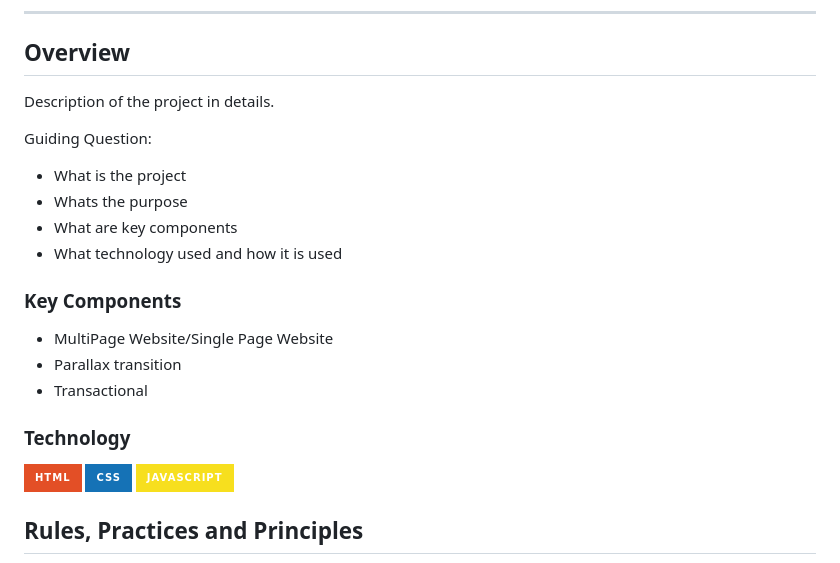
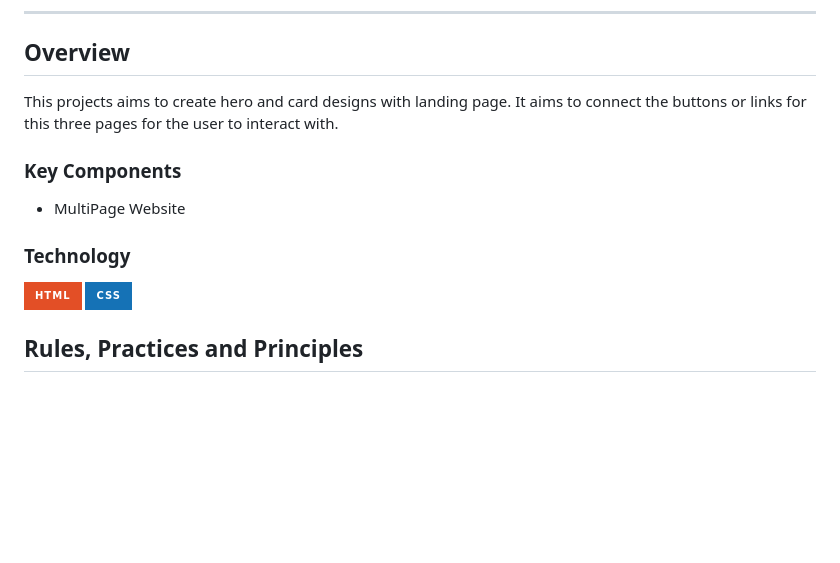
Before and after one commit to tianjose09/WD-Hands-on-2, a Markdown page: readme.md, the part around one of its changes. GitHub-like rendering; badges without logos; blank space fills up the shorter version.

Commit message:
docs(readme

```diff
--- a/readme.md
+++ b/readme.md
@@ -57,26 +54,18 @@
 
 <!-- TODO: To be changed -->
 <!-- The following are just sample -->
-Description of the project in details.
+This projects aims to create hero and card designs with landing page. It aims to connect the buttons or links for this three pages for the user to interact with.
 
-Guiding Question:
-- What is the project
-- Whats the purpose
-- What are key components
-- What technology used and how it is used
 
 ### Key Components
 <!-- TODO: List of Key Components -->
 <!-- The following are just sample -->
-- MultiPage Website/Single Page Website
-- Parallax transition
-- Transactional
+- MultiPage Website
 
 ### Technology
 <!-- TODO: List of Technology Used -->
 ![HTML](https://img.shields.io/badge/HTML-E34F26?style=for-the-badge&logo=html5&logoColor=white)
 ![CSS](https://img.shields.io/badge/CSS-1572B6?style=for-the-badge&logo=css3&logoColor=white)
-![JavaScript](https://img.shields.io/badge/JavaScript-F7DF1E?style=for-the-badge&logo=javascript&logoColor=white)
 
 ## Rules, Practices and Principles
 1. Always use `WD-` in the front of the Title of the Project for the Subject followed by your custom naming.
```
Also changed, not shown: other parts of readme.md (+3 -6 lines).
